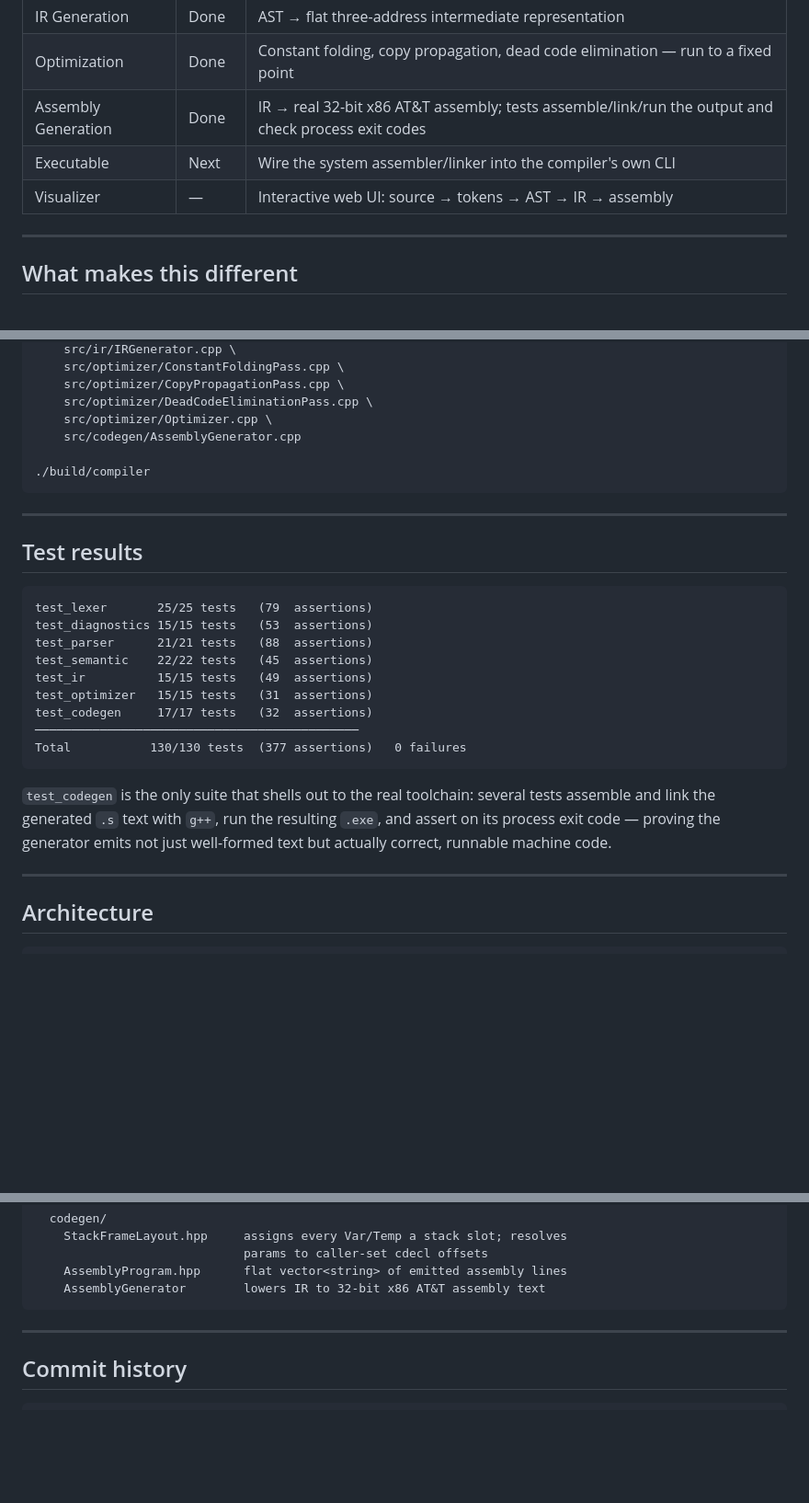
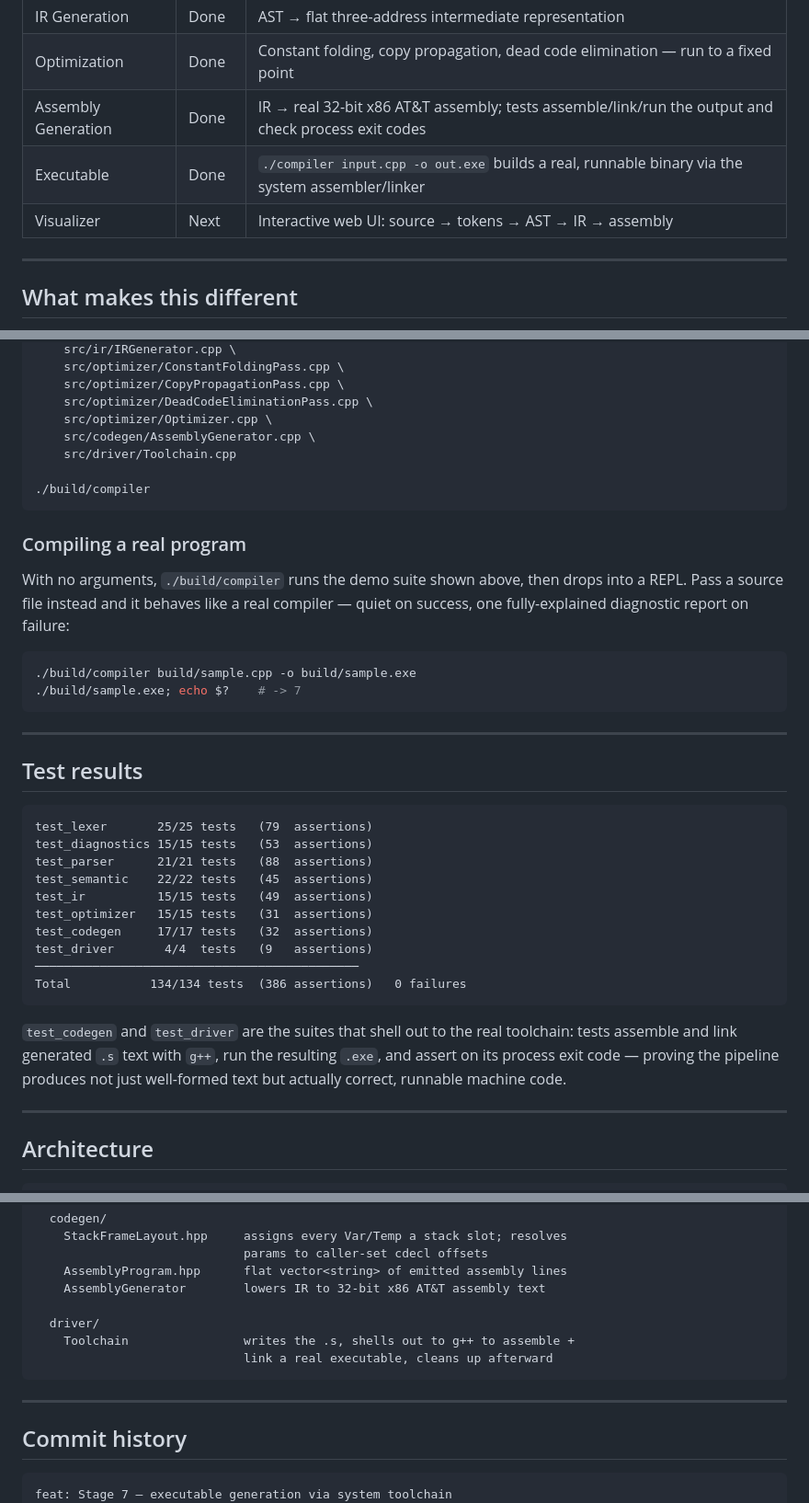
Before and after one commit to notrickyadams/cpp-compiler, a Markdown page: README.md, 3 parts joined by grey strips. Shown at 92% size. GitHub-like rendering; blank space fills up the shorter version.

Commit message:
docs: update README for Stage 7 executable generation complete

````diff
--- a/README.md
+++ b/README.md
@@ -17,8 +17,8 @@ Every error includes: where it happened, why it's a problem, how to fix it, and
 | IR Generation | Done | AST → flat three-address intermediate representation |
 | Optimization | Done | Constant folding, copy propagation, dead code elimination — run to a fixed point |
 | Assembly Generation | Done | IR → real 32-bit x86 AT&T assembly; tests assemble/link/run the output and check process exit codes |
-| Executable | Next | Wire the system assembler/linker into the compiler's own CLI |
-| Visualizer | — | Interactive web UI: source → tokens → AST → IR → assembly |
+| Executable | Done | `./compiler input.cpp -o out.exe` builds a real, runnable binary via the system assembler/linker |
+| Visualizer | Next | Interactive web UI: source → tokens → AST → IR → assembly |
 
 ---
 
@@ -101,9 +101,21 @@ g++ -std=c++14 -Wall -Wextra -Wpedantic -Isrc \
     src/optimizer/CopyPropagationPass.cpp \
     src/optimizer/DeadCodeEliminationPass.cpp \
     src/optimizer/Optimizer.cpp \
-    src/codegen/AssemblyGenerator.cpp
+    src/codegen/AssemblyGenerator.cpp \
+    src/driver/Toolchain.cpp
 
 ./build/compiler
+```
+
+### Compiling a real program
+
+With no arguments, `./build/compiler` runs the demo suite shown above, then
+drops into a REPL. Pass a source file instead and it behaves like a real
+compiler — quiet on success, one fully-explained diagnostic report on failure:
+
+```bash
+./build/compiler build/sample.cpp -o build/sample.exe
+./build/sample.exe; echo $?    # -> 7
 ```
 
 ---
@@ -118,14 +130,15 @@ test_semantic    22/22 tests   (45  assertions)
 test_ir          15/15 tests   (49  assertions)
 test_optimizer   15/15 tests   (31  assertions)
 test_codegen     17/17 tests   (32  assertions)
+test_driver       4/4  tests   (9   assertions)
 ─────────────────────────────────────────────
-Total           130/130 tests  (377 assertions)   0 failures
+Total           134/134 tests  (386 assertions)   0 failures
 ```
 
-`test_codegen` is the only suite that shells out to the real toolchain: several
-tests assemble and link the generated `.s` text with `g++`, run the resulting
-`.exe`, and assert on its process exit code — proving the generator emits not
-just well-formed text but actually correct, runnable machine code.
+`test_codegen` and `test_driver` are the suites that shell out to the real
+toolchain: tests assemble and link generated `.s` text with `g++`, run the
+resulting `.exe`, and assert on its process exit code — proving the pipeline
+produces not just well-formed text but actually correct, runnable machine code.
 
 ---
 
@@ -179,6 +192,10 @@ src/
                              params to caller-set cdecl offsets
     AssemblyProgram.hpp      flat vector<string> of emitted assembly lines
     AssemblyGenerator        lowers IR to 32-bit x86 AT&T assembly text
+
+  driver/
+    Toolchain                writes the .s, shells out to g++ to assemble +
+                             link a real executable, cleans up afterward
 ```
 
 ---
@@ -186,6 +203,7 @@ src/
 ## Commit history
 
 ```
+feat: Stage 7 — executable generation via system toolchain
 feat: Stage 6 — x86 assembly generation, stack frame layout
 feat: Stage 5 — constant folding, copy propagation, DCE
 feat: Stage 4 — three-address code IR generation
````
Also changed, not shown: other parts of README.md (+4 -1 lines).
